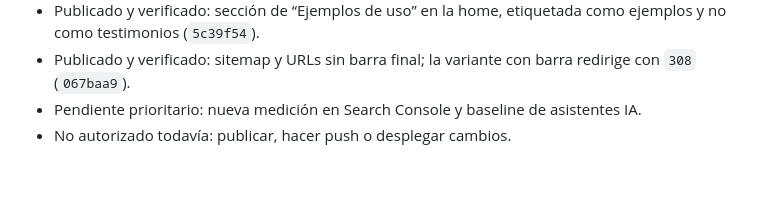
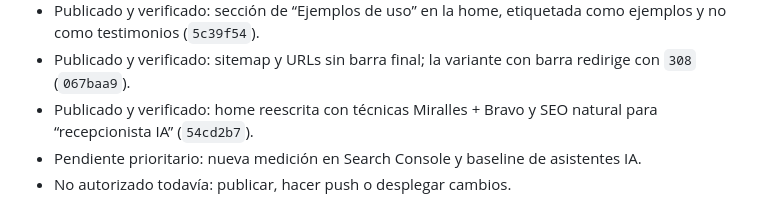
Before and after one commit to Rickyman42/nexux-pro, a Markdown page: progress/investigacion/estrategia-seo-20260821.md, the part around the change. Rendered like a GitHub page; blank space fills up the shorter version.

Commit message:
docs(seo): registrar copy Miralles Bravo publicado

```diff
--- a/progress/investigacion/estrategia-seo-20260821.md
+++ b/progress/investigacion/estrategia-seo-20260821.md
@@ -101,5 +101,7 @@ de conversión. Ningún agente puede prometer posiciones; sí debe evitar contra
   testimonios (`5c39f54`).
 - Publicado y verificado: sitemap y URLs sin barra final; la variante con barra redirige con `308`
   (`067baa9`).
+- Publicado y verificado: home reescrita con técnicas Miralles + Bravo y SEO natural para “recepcionista IA”
+  (`54cd2b7`).
 - Pendiente prioritario: nueva medición en Search Console y baseline de asistentes IA.
 - No autorizado todavía: publicar, hacer push o desplegar cambios.
```
